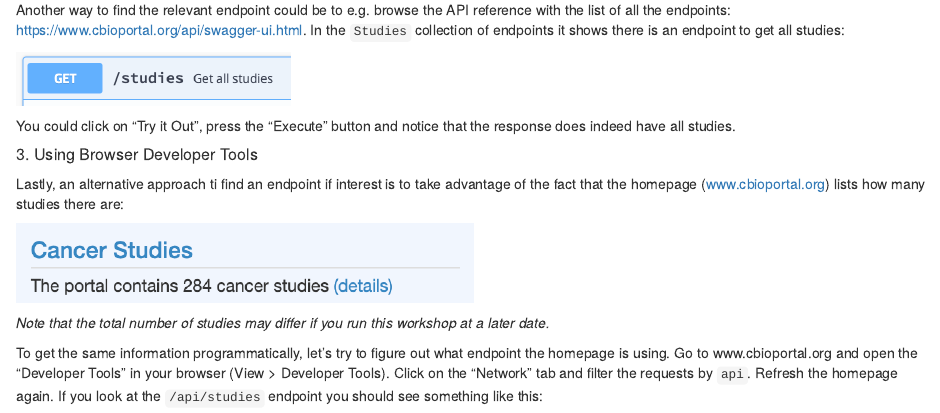
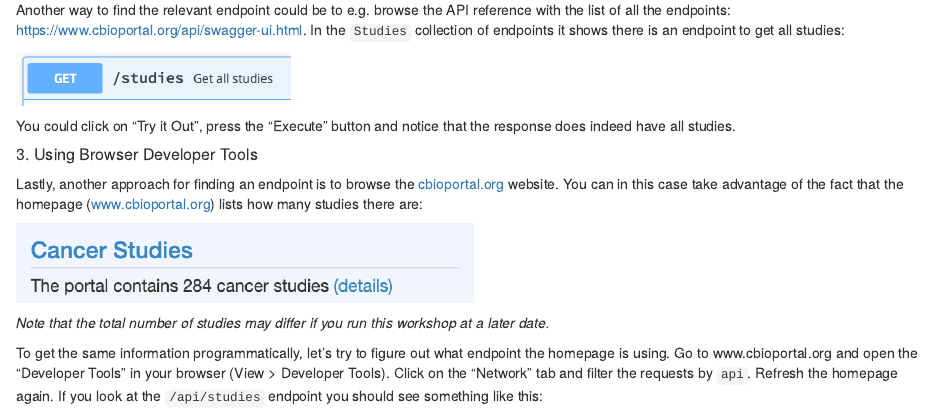
Before and after one commit to cBioPortal/2020-cbioportal-r-workshop, an R Markdown document (workshop.Rmd): the page in a window 1100 px wide, from 2340 px down. Rendered offline with R 4.5, knitr and Pandoc, with nearby package versions; some code elsewhere in the file could not run offline; badge pictures from the web are left out.

Commit message:
add another minor change

```diff
--- a/workshop.Rmd
+++ b/workshop.Rmd
@@ -125,7 +125,7 @@ You could click on "Try it Out", press the "Execute" button and notice that the
 
 ##### 3. Using Browser Developer Tools
 
-Lastly, an alternative approach ti find an endpoint if interest is to take advantage of the fact that the homepage ([www.cbioportal.org](https://www.cbioportal.org)) lists how many studies there are:
+Lastly, another approach for finding an endpoint is to browse the [cbioportal.org](https://www.cbioportal.org) website. You can in this case take advantage of the fact that the homepage ([www.cbioportal.org](https://www.cbioportal.org)) lists how many studies there are:
 
 ![](./cbioportal_study_count.png){ width=50% }
 
```
Also changed, not shown: 1 other file.
